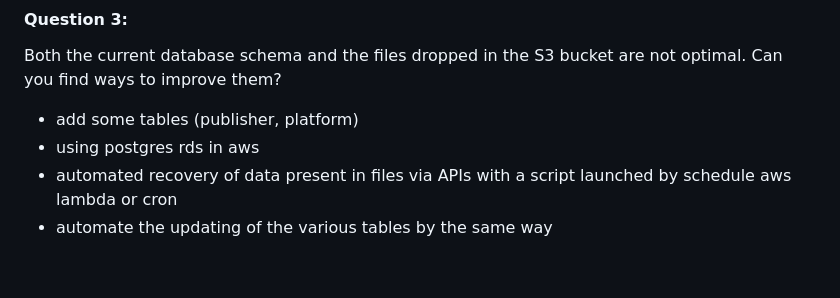
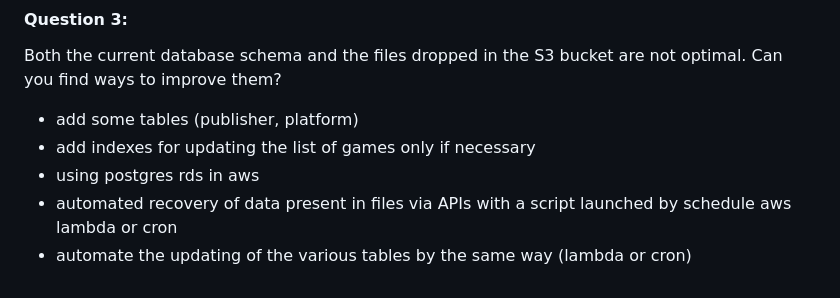
Before and after one commit to spiderpig44/candidate-takehome, a Markdown page: README.md, the part around the change. GitHub-like rendering.

```diff
--- a/README.md
+++ b/README.md
@@ -81,6 +81,7 @@ Can you find ways to improve them?
 
 
 - add some tables (publisher, platform)
+- add indexes for updating the list of games only if necessary
 - using postgres rds in aws
 - automated recovery of data present in files via APIs with a script launched by schedule aws lambda or cron
-- automate the updating of the various tables by the same way
+- automate the updating of the various tables by the same way (lambda or cron)
```
